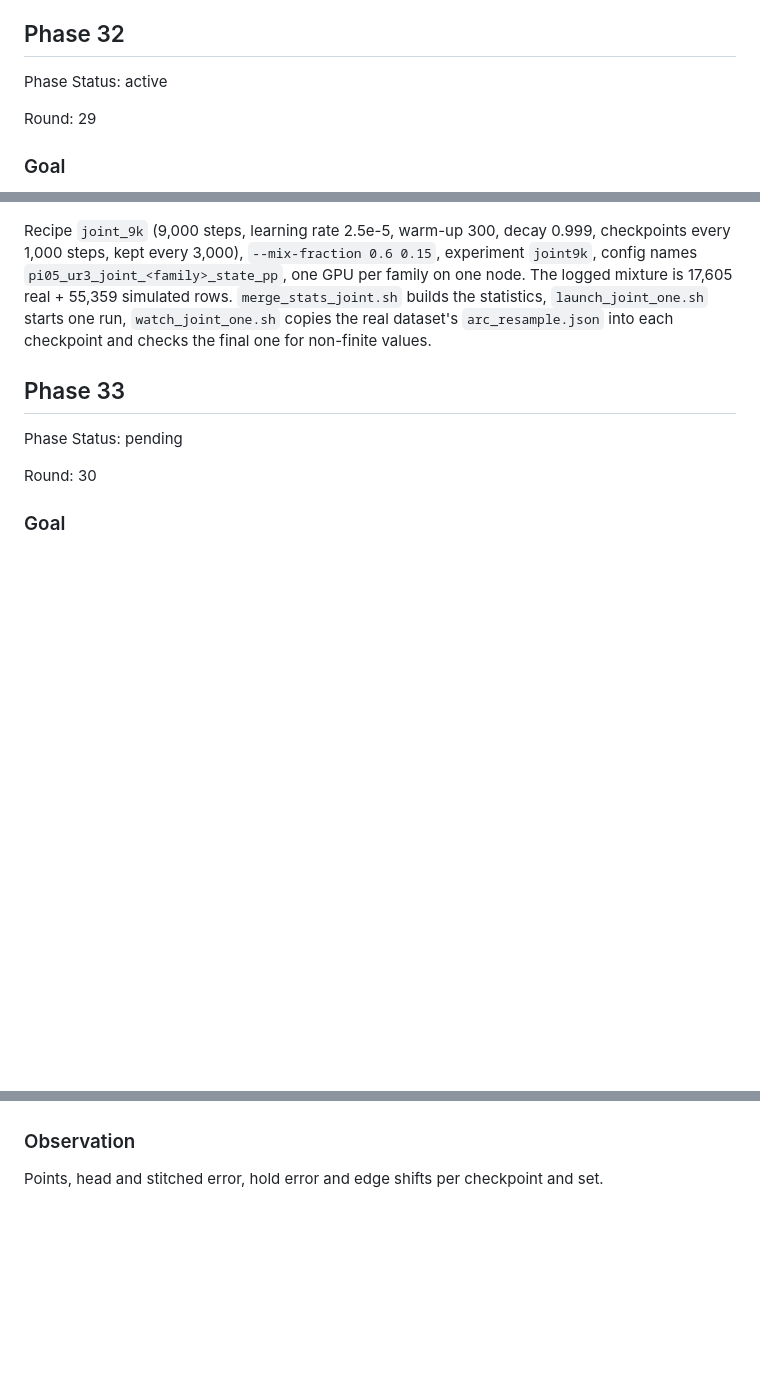
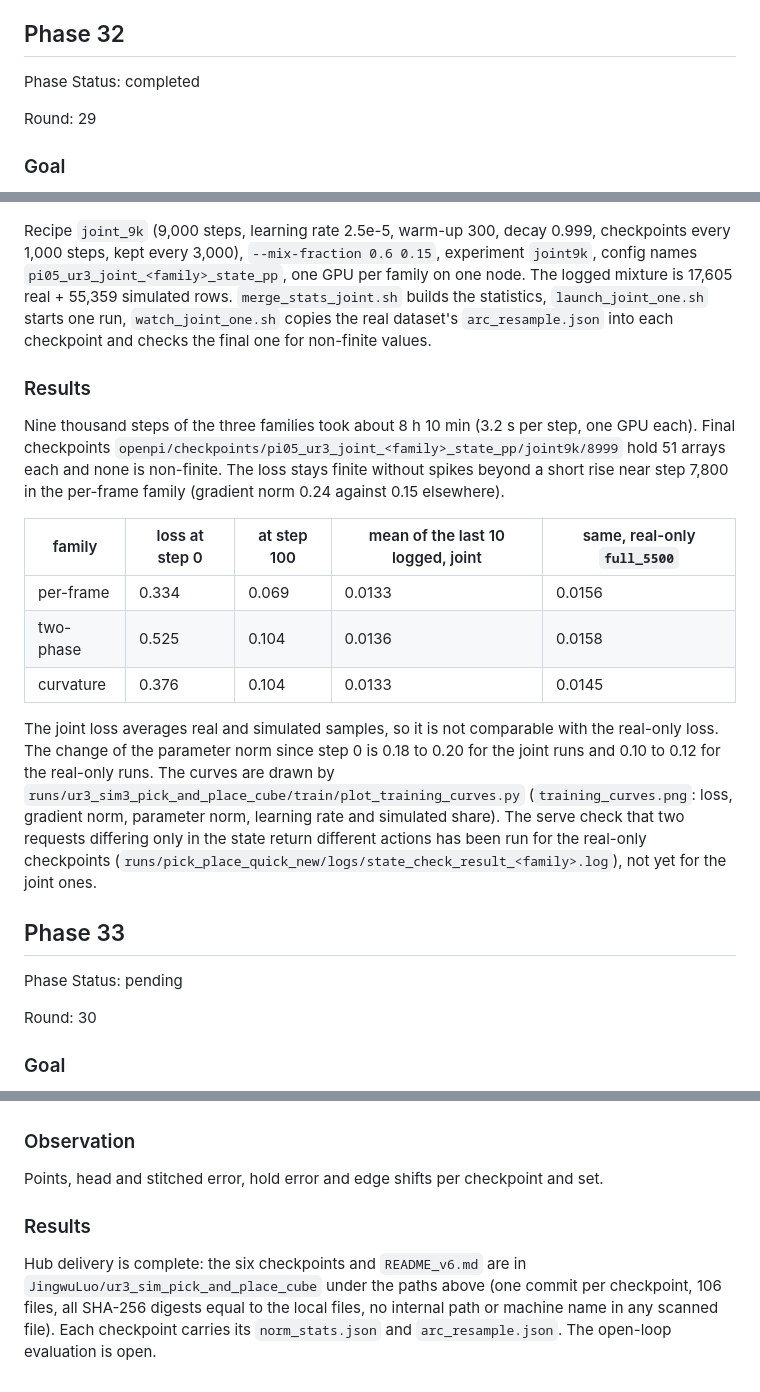
Before and after one commit to luo-jingw/VLA_AGENT, a Markdown page: plan.md, 3 parts joined by grey strips. Drawn GitHub-style; blank space fills up the shorter version.

Commit message:
plan: joint training phase completed with results, Hub delivery of the six checkpoints recorded

```diff
--- a/plan.md
+++ b/plan.md
@@ -1574,7 +1574,7 @@ other joints keep the real range; the same file is stored at the asset paths of
 
 ## Phase 32
 
-Phase Status: active
+Phase Status: completed
 
 Round: 29
 
@@ -1622,6 +1622,26 @@ node. The logged mixture is 17,605 real + 55,359 simulated rows. `merge_stats_jo
 `launch_joint_one.sh` starts one run, `watch_joint_one.sh` copies the real dataset's `arc_resample.json` into each checkpoint and
 checks the final one for non-finite values.
 
+### Results
+
+Nine thousand steps of the three families took about 8 h 10 min (3.2 s per step, one GPU each). Final checkpoints
+`openpi/checkpoints/pi05_ur3_joint_<family>_state_pp/joint9k/8999` hold 51 arrays each and none is non-finite. The loss
+stays finite without spikes beyond a short rise near step 7,800 in the per-frame family (gradient norm 0.24 against 0.15
+elsewhere).
+
+| family | loss at step 0 | at step 100 | mean of the last 10 logged, joint | same, real-only `full_5500` |
+|---|---|---|---|---|
+| per-frame | 0.334 | 0.069 | 0.0133 | 0.0156 |
+| two-phase | 0.525 | 0.104 | 0.0136 | 0.0158 |
+| curvature | 0.376 | 0.104 | 0.0133 | 0.0145 |
+
+The joint loss averages real and simulated samples, so it is not comparable with the real-only loss. The change of the
+parameter norm since step 0 is 0.18 to 0.20 for the joint runs and 0.10 to 0.12 for the real-only runs. The curves are drawn by
+`runs/ur3_sim3_pick_and_place_cube/train/plot_training_curves.py` (`training_curves.png`: loss, gradient norm, parameter norm,
+learning rate and simulated share). The serve check that two requests differing only in the state return different actions
+has been run for the real-only checkpoints (`runs/pick_place_quick_new/logs/state_check_result_<family>.log`), not yet for
+the joint ones.
+
 ## Phase 33
 
 Phase Status: pending
@@ -1657,3 +1677,9 @@ Phases 29 and 32.
 ### Observation
 
 Points, head and stitched error, hold error and edge shifts per checkpoint and set.
+
+### Results
+
+Hub delivery is complete: the six checkpoints and `README_v6.md` are in `JingwuLuo/ur3_sim_pick_and_place_cube` under the paths
+above (one commit per checkpoint, 106 files, all SHA-256 digests equal to the local files, no internal path or machine name in
+any scanned file). Each checkpoint carries its `norm_stats.json` and `arc_resample.json`. The open-loop evaluation is open.
```
